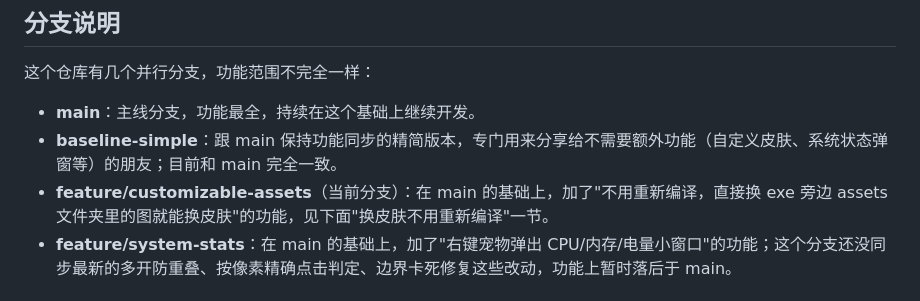
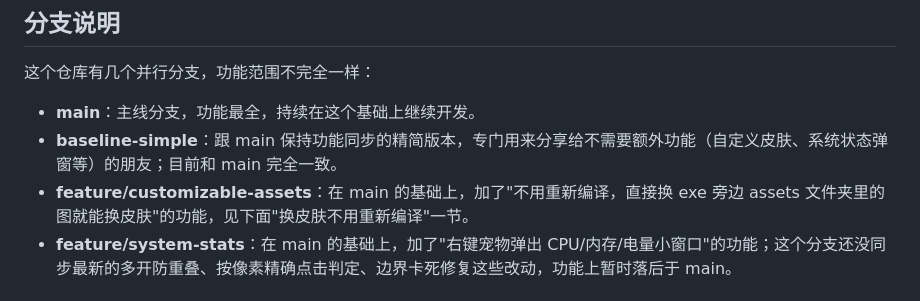
Before and after one commit to yfhuang88/desktop-pet, a Markdown page: README.md, the part around the change. Rendered like a GitHub page.

Commit message:
Drop "(current branch)" marker from branch overview section
Keep this shared section's wording consistent with main/baseline-simple.

```diff
--- a/README.md
+++ b/README.md
@@ -56,7 +56,7 @@ src-tauri/target/release/DesktopPet.exe
 
 - **main**：主线分支，功能最全，持续在这个基础上继续开发。
 - **baseline-simple**：跟 main 保持功能同步的精简版本，专门用来分享给不需要额外功能（自定义皮肤、系统状态弹窗等）的朋友；目前和 main 完全一致。
-- **feature/customizable-assets**（当前分支）：在 main 的基础上，加了"不用重新编译，直接换 exe 旁边 assets 文件夹里的图就能换皮肤"的功能，见下面"换皮肤不用重新编译"一节。
+- **feature/customizable-assets**：在 main 的基础上，加了"不用重新编译，直接换 exe 旁边 assets 文件夹里的图就能换皮肤"的功能，见下面"换皮肤不用重新编译"一节。
 - **feature/system-stats**：在 main 的基础上，加了"右键宠物弹出 CPU/内存/电量小窗口"的功能；这个分支还没同步最新的多开防重叠、按像素精确点击判定、边界卡死修复这些改动，功能上暂时落后于 main。
 
 ## 开发环境搭建
```
